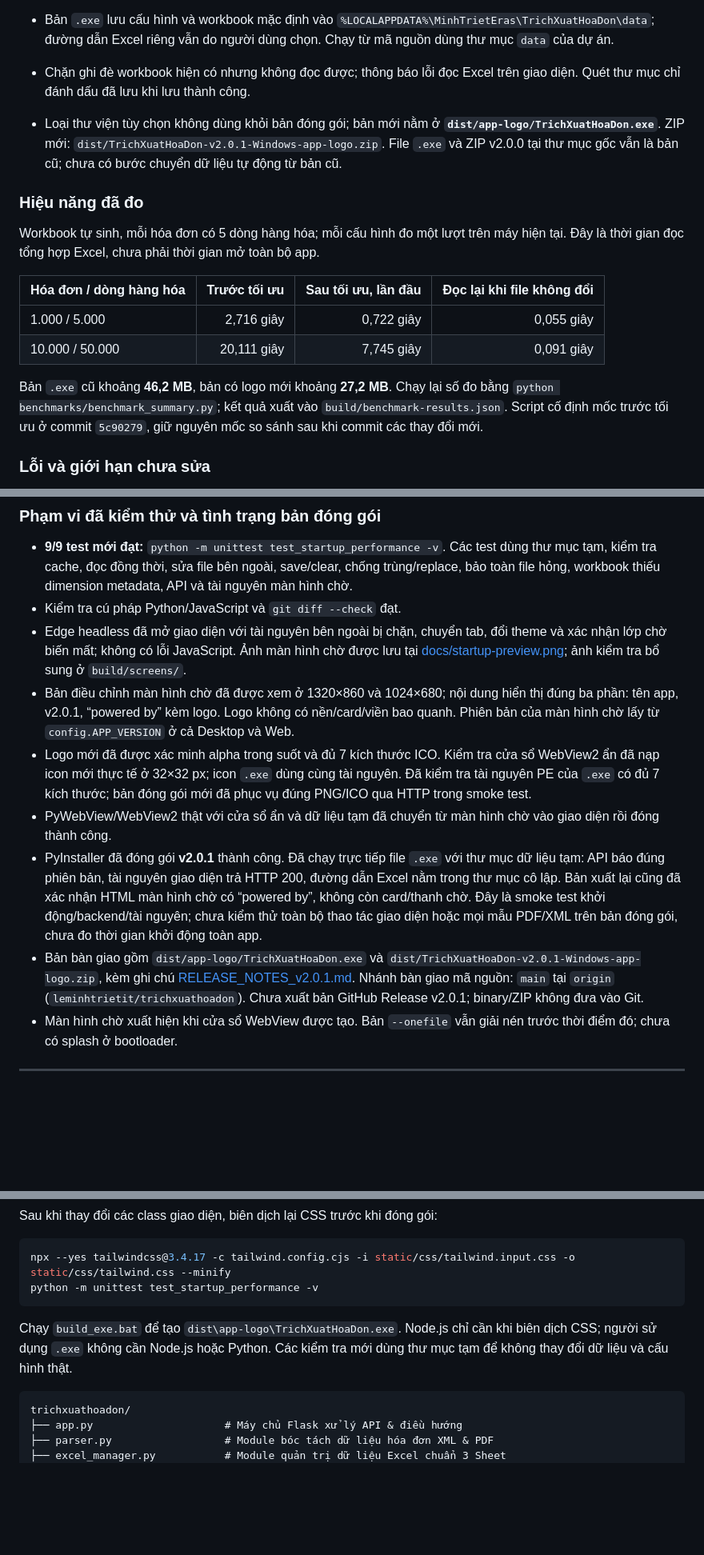
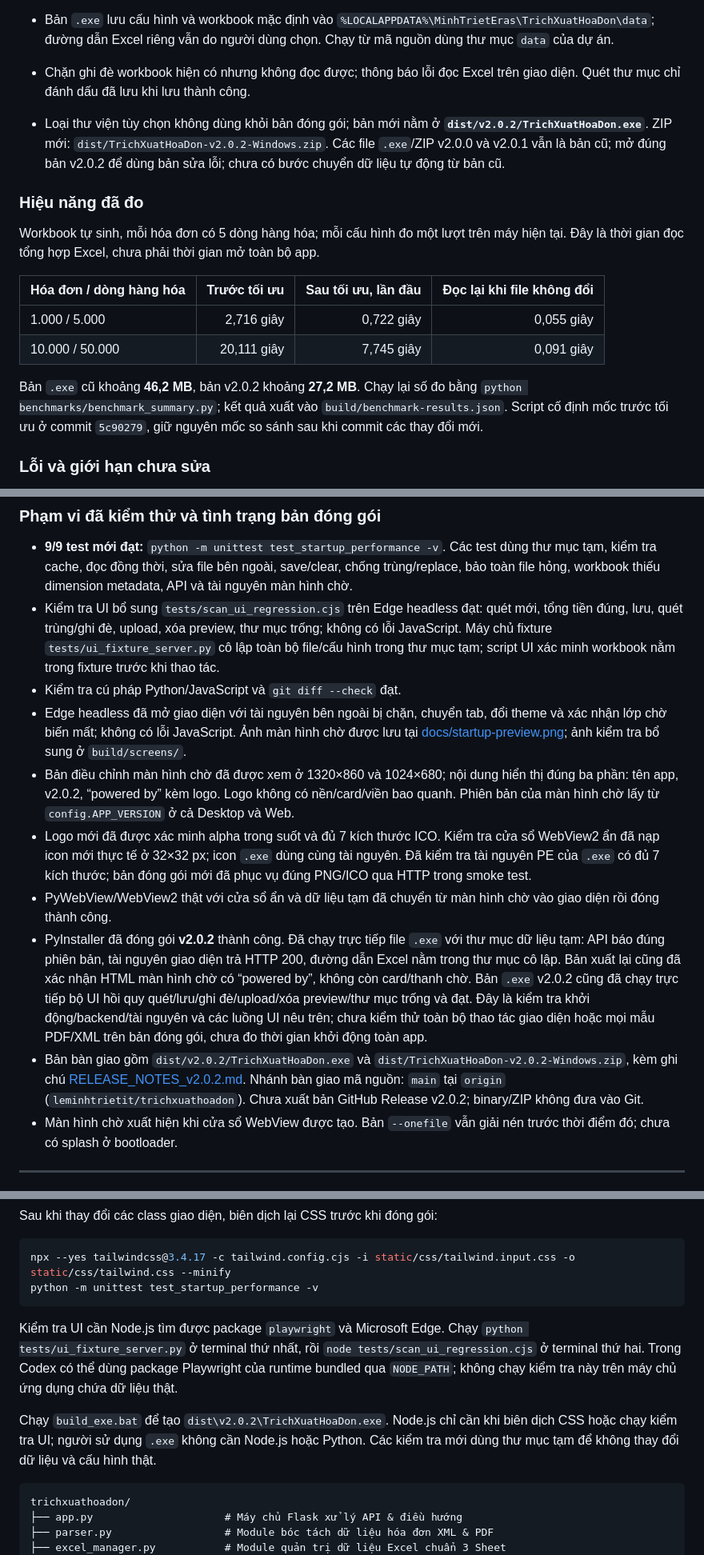
Before and after one commit to leminhtrietit/trichxuathoadon, a Markdown page: README.md, 3 parts joined by grey strips. Shown at 80% size. Rendered like a GitHub page; blank space fills up the shorter version.

Commit message:
fix: restore scan result flow and release v2.0.2

````diff
--- a/README.md
+++ b/README.md
@@ -38,7 +40,7 @@ Dữ liệu được lưu vào file Excel gồm **3 Sheet**, kèm bảng tổng
 - Đóng gói Tailwind CSS và Font Awesome tại máy, không tải CDN cho giao diện; dùng font hệ thống.
 - Bản `.exe` lưu cấu hình và workbook mặc định vào `%LOCALAPPDATA%\MinhTrietEras\TrichXuatHoaDon\data`; đường dẫn Excel riêng vẫn do người dùng chọn. Chạy từ mã nguồn dùng thư mục `data` của dự án.
 - Chặn ghi đè workbook hiện có nhưng không đọc được; thông báo lỗi đọc Excel trên giao diện. Quét thư mục chỉ đánh dấu đã lưu khi lưu thành công.
-- Loại thư viện tùy chọn không dùng khỏi bản đóng gói; bản mới nằm ở **`dist/app-logo/TrichXuatHoaDon.exe`**. ZIP mới: `dist/TrichXuatHoaDon-v2.0.1-Windows-app-logo.zip`. File `.exe` và ZIP v2.0.0 tại thư mục gốc vẫn là bản cũ; chưa có bước chuyển dữ liệu tự động từ bản cũ.
+- Loại thư viện tùy chọn không dùng khỏi bản đóng gói; bản mới nằm ở **`dist/v2.0.2/TrichXuatHoaDon.exe`**. ZIP mới: `dist/TrichXuatHoaDon-v2.0.2-Windows.zip`. Các file `.exe`/ZIP v2.0.0 và v2.0.1 vẫn là bản cũ; mở đúng bản v2.0.2 để dùng bản sửa lỗi; chưa có bước chuyển dữ liệu tự động từ bản cũ.
 
 ### Hiệu năng đã đo
 
@@ -49,7 +51,7 @@ Workbook tự sinh, mỗi hóa đơn có 5 dòng hàng hóa; mỗi cấu hình
 | 1.000 / 5.000 | 2,716 giây | 0,722 giây | 0,055 giây |
 | 10.000 / 50.000 | 20,111 giây | 7,745 giây | 0,091 giây |
 
-Bản `.exe` cũ khoảng **46,2 MB**, bản có logo mới khoảng **27,2 MB**. Chạy lại số đo bằng `python benchmarks/benchmark_summary.py`; kết quả xuất vào `build/benchmark-results.json`. Script cố định mốc trước tối ưu ở commit `5c90279`, giữ nguyên mốc so sánh sau khi commit các thay đổi mới.
+Bản `.exe` cũ khoảng **46,2 MB**, bản v2.0.2 khoảng **27,2 MB**. Chạy lại số đo bằng `python benchmarks/benchmark_summary.py`; kết quả xuất vào `build/benchmark-results.json`. Script cố định mốc trước tối ưu ở commit `5c90279`, giữ nguyên mốc so sánh sau khi commit các thay đổi mới.
 
 ### Lỗi và giới hạn chưa sửa
 
@@ -72,13 +74,14 @@ P1 là các mục nên sửa sớm. P2 là các cải tiến tiếp theo. Danh s
 ### Phạm vi đã kiểm thử và tình trạng bản đóng gói
 
 - **9/9 test mới đạt:** `python -m unittest test_startup_performance -v`. Các test dùng thư mục tạm, kiểm tra cache, đọc đồng thời, sửa file bên ngoài, save/clear, chống trùng/replace, bảo toàn file hỏng, workbook thiếu dimension metadata, API và tài nguyên màn hình chờ.
+- Kiểm tra UI bổ sung `tests/scan_ui_regression.cjs` trên Edge headless đạt: quét mới, tổng tiền đúng, lưu, quét trùng/ghi đè, upload, xóa preview, thư mục trống; không có lỗi JavaScript. Máy chủ fixture `tests/ui_fixture_server.py` cô lập toàn bộ file/cấu hình trong thư mục tạm; script UI xác minh workbook nằm trong fixture trước khi thao tác.
 - Kiểm tra cú pháp Python/JavaScript và `git diff --check` đạt.
 - Edge headless đã mở giao diện với tài nguyên bên ngoài bị chặn, chuyển tab, đổi theme và xác nhận lớp chờ biến mất; không có lỗi JavaScript. Ảnh màn hình chờ được lưu tại [docs/startup-preview.png](docs/startup-preview.png); ảnh kiểm tra bổ sung ở `build/screens/`.
-- Bản điều chỉnh màn hình chờ đã được xem ở 1320×860 và 1024×680; nội dung hiển thị đúng ba phần: tên app, v2.0.1, “powered by” kèm logo. Logo không có nền/card/viền bao quanh. Phiên bản của màn hình chờ lấy từ `config.APP_VERSION` ở cả Desktop và Web.
+- Bản điều chỉnh màn hình chờ đã được xem ở 1320×860 và 1024×680; nội dung hiển thị đúng ba phần: tên app, v2.0.2, “powered by” kèm logo. Logo không có nền/card/viền bao quanh. Phiên bản của màn hình chờ lấy từ `config.APP_VERSION` ở cả Desktop và Web.
 - Logo mới đã được xác minh alpha trong suốt và đủ 7 kích thước ICO. Kiểm tra cửa sổ WebView2 ẩn đã nạp icon mới thực tế ở 32×32 px; icon `.exe` dùng cùng tài nguyên. Đã kiểm tra tài nguyên PE của `.exe` có đủ 7 kích thước; bản đóng gói mới đã phục vụ đúng PNG/ICO qua HTTP trong smoke test.
 - PyWebView/WebView2 thật với cửa sổ ẩn và dữ liệu tạm đã chuyển từ màn hình chờ vào giao diện rồi đóng thành công.
-- PyInstaller đã đóng gói **v2.0.1** thành công. Đã chạy trực tiếp file `.exe` với thư mục dữ liệu tạm: API báo đúng phiên bản, tài nguyên giao diện trả HTTP 200, đường dẫn Excel nằm trong thư mục cô lập. Bản xuất lại cũng đã xác nhận HTML màn hình chờ có “powered by”, không còn card/thanh chờ. Đây là smoke test khởi động/backend/tài nguyên; chưa kiểm thử toàn bộ thao tác giao diện hoặc mọi mẫu PDF/XML trên bản đóng gói, chưa đo thời gian khởi động toàn app.
-- Bản bàn giao gồm `dist/app-logo/TrichXuatHoaDon.exe` và `dist/TrichXuatHoaDon-v2.0.1-Windows-app-logo.zip`, kèm ghi chú [RELEASE_NOTES_v2.0.1.md](RELEASE_NOTES_v2.0.1.md). Nhánh bàn giao mã nguồn: `main` tại `origin` (`leminhtrietit/trichxuathoadon`). Chưa xuất bản GitHub Release v2.0.1; binary/ZIP không đưa vào Git.
+- PyInstaller đã đóng gói **v2.0.2** thành công. Đã chạy trực tiếp file `.exe` với thư mục dữ liệu tạm: API báo đúng phiên bản, tài nguyên giao diện trả HTTP 200, đường dẫn Excel nằm trong thư mục cô lập. Bản xuất lại cũng đã xác nhận HTML màn hình chờ có “powered by”, không còn card/thanh chờ. Bản `.exe` v2.0.2 cũng đã chạy trực tiếp bộ UI hồi quy quét/lưu/ghi đè/upload/xóa preview/thư mục trống và đạt. Đây là kiểm tra khởi động/backend/tài nguyên và các luồng UI nêu trên; chưa kiểm thử toàn bộ thao tác giao diện hoặc mọi mẫu PDF/XML trên bản đóng gói, chưa đo thời gian khởi động toàn app.
+- Bản bàn giao gồm `dist/v2.0.2/TrichXuatHoaDon.exe` và `dist/TrichXuatHoaDon-v2.0.2-Windows.zip`, kèm ghi chú [RELEASE_NOTES_v2.0.2.md](RELEASE_NOTES_v2.0.2.md). Nhánh bàn giao mã nguồn: `main` tại `origin` (`leminhtrietit/trichxuathoadon`). Chưa xuất bản GitHub Release v2.0.2; binary/ZIP không đưa vào Git.
 - Màn hình chờ xuất hiện khi cửa sổ WebView được tạo. Bản `--onefile` vẫn giải nén trước thời điểm đó; chưa có splash ở bootloader.
 
 ---
@@ -158,7 +161,9 @@ npx --yes tailwindcss@3.4.17 -c tailwind.config.cjs -i static/css/tailwind.input
 python -m unittest test_startup_performance -v
 ```
 
-Chạy `build_exe.bat` để tạo `dist\app-logo\TrichXuatHoaDon.exe`. Node.js chỉ cần khi biên dịch CSS; người sử dụng `.exe` không cần Node.js hoặc Python. Các kiểm tra mới dùng thư mục tạm để không thay đổi dữ liệu và cấu hình thật.
+Kiểm tra UI cần Node.js tìm được package `playwright` và Microsoft Edge. Chạy `python tests/ui_fixture_server.py` ở terminal thứ nhất, rồi `node tests/scan_ui_regression.cjs` ở terminal thứ hai. Trong Codex có thể dùng package Playwright của runtime bundled qua `NODE_PATH`; không chạy kiểm tra này trên máy chủ ứng dụng chứa dữ liệu thật.
+
+Chạy `build_exe.bat` để tạo `dist\v2.0.2\TrichXuatHoaDon.exe`. Node.js chỉ cần khi biên dịch CSS hoặc chạy kiểm tra UI; người sử dụng `.exe` không cần Node.js hoặc Python. Các kiểm tra mới dùng thư mục tạm để không thay đổi dữ liệu và cấu hình thật.
 
 ```
 trichxuathoadon/
````
Also changed, not shown: other parts of README.md (+3 -1 lines), PERFORMANCE_AUDIT.md (+5 -3 lines), RELEASE_NOTES_v2.0.2.md (added, +24 -0 lines), docs/startup-preview.png, 5 other files.
